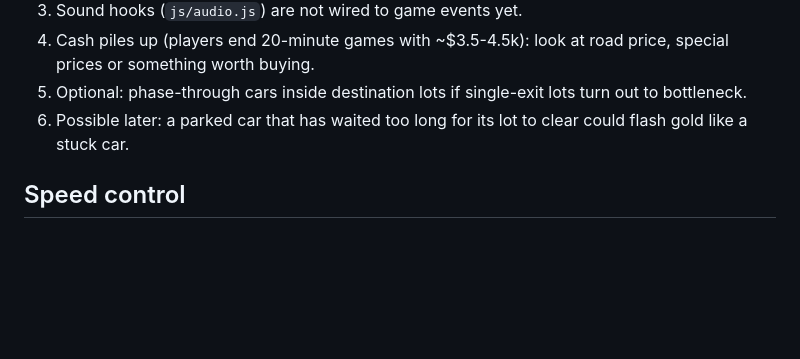
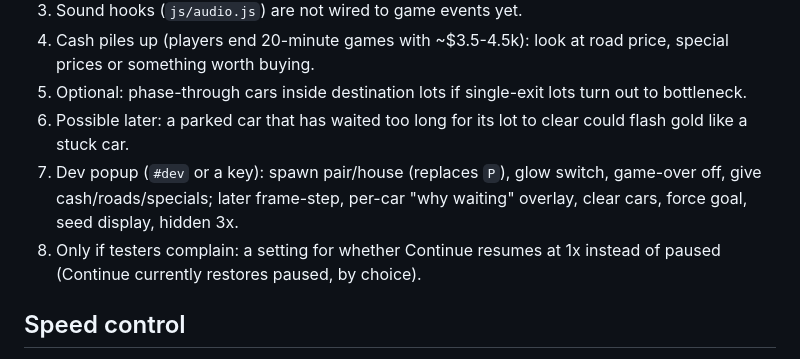
Before and after one commit to ViperLuna/Road-Warrior, a Markdown page: DESIGN.md, the part around the change. GitHub-like rendering; blank space fills up the shorter version.

Commit message:
docs: agenda (dev popup, Continue-speed toggle)
Co-Authored-By: Claude Sonnet 5.5 <noreply@anthropic.com>
Claude-Session: https://claude.ai/code/session_01DvGegVj6W8no9ASJeVakcC

```diff
--- a/DESIGN.md
+++ b/DESIGN.md
@@ -195,6 +195,8 @@ Highway (10 four-lane pieces, still to build), roundabout, traffic light, tunnel
 4. Cash piles up (players end 20-minute games with ~$3.5-4.5k): look at road price, special prices or something worth buying.
 5. Optional: phase-through cars inside destination lots if single-exit lots turn out to bottleneck.
 6. Possible later: a parked car that has waited too long for its lot to clear could flash gold like a stuck car.
+7. Dev popup (`#dev` or a key): spawn pair/house (replaces `P`), glow switch, game-over off, give cash/roads/specials; later frame-step, per-car "why waiting" overlay, clear cars, force goal, seed display, hidden 3x.
+8. Only if testers complain: a setting for whether Continue resumes at 1x instead of paused (Continue currently restores paused, by choice).
 
 ## Speed control
 `game.speed` is 0 (frozen), 1, 1.5 or 2. The frame loop in `main.js` multiplies elapsed time by it before feeding the fixed 1/60 accumulator, so physics and timers behave identically at every speed. Speed 0 keeps `mode === 'play'`, so all building tools work while frozen; cars, ghost routes and home routes simply resume. HUD pill cycles ⏸ → 1x → 1.5x → 2x; keys `0` pause, `1` 1x, `2` 1.5x, `3` 2x (Space is pan). New games start at 1x; Continue restores paused. Speed is not saved.
```
